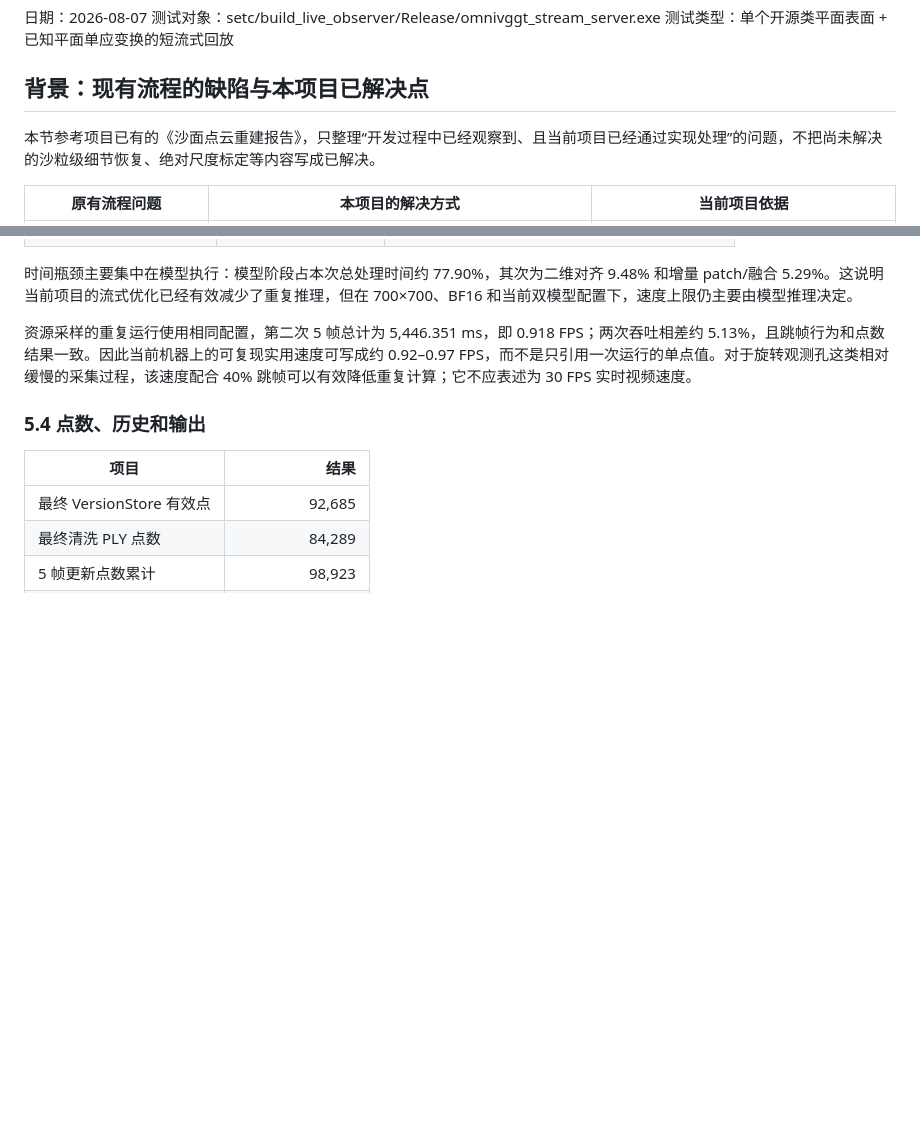
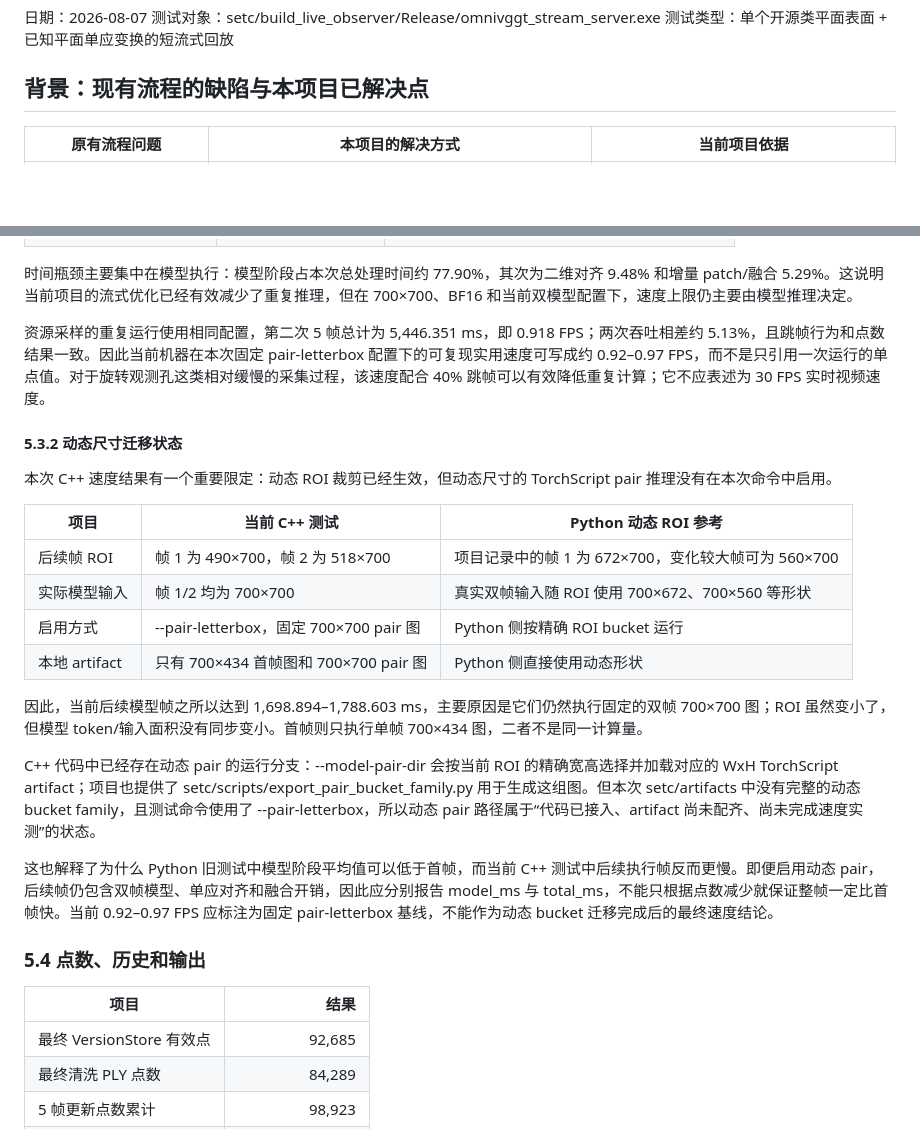
Before and after one commit to springx04/streamVGGT-for-sand, a Markdown page: doc/C++流式重建类平面专项测评报告.md, 2 parts joined by grey strips. Drawn GitHub-style; blank space fills up the shorter version.

Commit message:
Clarify fixed pair speed baseline and dynamic buckets

```diff
--- a/doc/C++流式重建类平面专项测评报告.md
+++ b/doc/C++流式重建类平面专项测评报告.md
@@ -5,8 +5,6 @@
 测试类型：单个开源类平面表面 + 已知平面单应变换的短流式回放
 
 ## 背景：现有流程的缺陷与本项目已解决点
-
-本节参考项目已有的《沙面点云重建报告》，只整理“开发过程中已经观察到、且当前项目已经通过实现处理”的问题，不把尚未解决的沙粒级细节恢复、绝对尺度标定等内容写成已解决。
 
 | 原有流程问题 | 本项目的解决方式 | 当前项目依据 |
 |---|---|---|
@@ -217,7 +215,24 @@ total 的中位数为 632.062 ms，P90 为 2118.681 ms。去掉首帧后，帧 1
 
 时间瓶颈主要集中在模型执行：模型阶段占本次总处理时间约 77.90%，其次为二维对齐 9.48% 和增量 patch/融合 5.29%。这说明当前项目的流式优化已经有效减少了重复推理，但在 700×700、BF16 和当前双模型配置下，速度上限仍主要由模型推理决定。
 
-资源采样的重复运行使用相同配置，第二次 5 帧总计为 5,446.351 ms，即 0.918 FPS；两次吞吐相差约 5.13%，且跳帧行为和点数结果一致。因此当前机器上的可复现实用速度可写成约 0.92–0.97 FPS，而不是只引用一次运行的单点值。对于旋转观测孔这类相对缓慢的采集过程，该速度配合 40% 跳帧可以有效降低重复计算；它不应表述为 30 FPS 实时视频速度。
+资源采样的重复运行使用相同配置，第二次 5 帧总计为 5,446.351 ms，即 0.918 FPS；两次吞吐相差约 5.13%，且跳帧行为和点数结果一致。因此当前机器在本次固定 pair-letterbox 配置下的可复现实用速度可写成约 0.92–0.97 FPS，而不是只引用一次运行的单点值。对于旋转观测孔这类相对缓慢的采集过程，该速度配合 40% 跳帧可以有效降低重复计算；它不应表述为 30 FPS 实时视频速度。
+
+#### 5.3.2 动态尺寸迁移状态
+
+本次 C++ 速度结果有一个重要限定：动态 ROI 裁剪已经生效，但动态尺寸的 TorchScript pair 推理没有在本次命令中启用。
+
+| 项目 | 当前 C++ 测试 | Python 动态 ROI 参考 |
+|---|---|---|
+| 后续帧 ROI | 帧 1 为 490×700，帧 2 为 518×700 | 项目记录中的帧 1 为 672×700，变化较大帧可为 560×700 |
+| 实际模型输入 | 帧 1/2 均为 700×700 | 真实双帧输入随 ROI 使用 700×672、700×560 等形状 |
+| 启用方式 | --pair-letterbox，固定 700×700 pair 图 | Python 侧按精确 ROI bucket 运行 |
+| 本地 artifact | 只有 700×434 首帧图和 700×700 pair 图 | Python 侧直接使用动态形状 |
+
+因此，当前后续模型帧之所以达到 1,698.894–1,788.603 ms，主要原因是它们仍然执行固定的双帧 700×700 图；ROI 虽然变小了，但模型 token/输入面积没有同步变小。首帧则只执行单帧 700×434 图，二者不是同一计算量。
+
+C++ 代码中已经存在动态 pair 的运行分支：--model-pair-dir 会按当前 ROI 的精确宽高选择并加载对应的 WxH TorchScript artifact；项目也提供了 setc/scripts/export_pair_bucket_family.py 用于生成这组图。但本次 setc/artifacts 中没有完整的动态 bucket family，且测试命令使用了 --pair-letterbox，所以动态 pair 路径属于“代码已接入、artifact 尚未配齐、尚未完成速度实测”的状态。
+
+这也解释了为什么 Python 旧测试中模型阶段平均值可以低于首帧，而当前 C++ 测试中后续执行帧反而更慢。即便启用动态 pair，后续帧仍包含双帧模型、单应对齐和融合开销，因此应分别报告 model_ms 与 total_ms，不能只根据点数减少就保证整帧一定比首帧快。当前 0.92–0.97 FPS 应标注为固定 pair-letterbox 基线，不能作为动态 bucket 迁移完成后的最终速度结论。
 
 ### 5.4 点数、历史和输出
 
```
